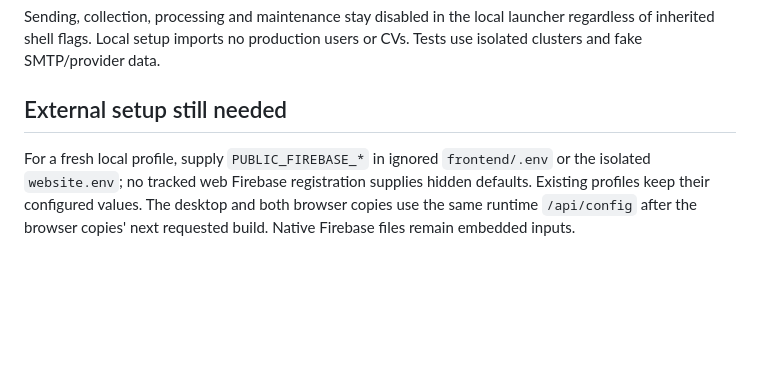
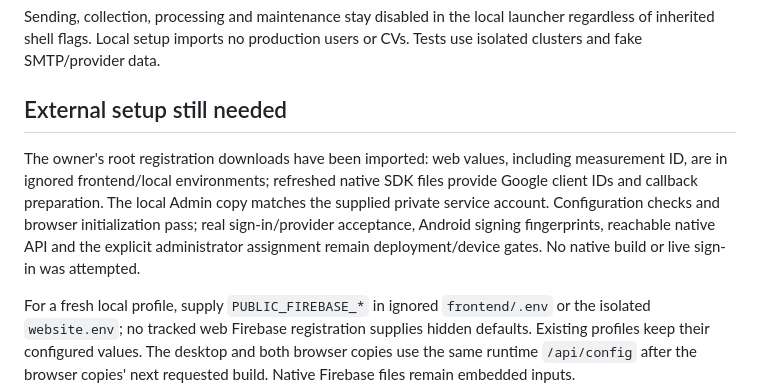
Before and after one commit to Mohammed-HeshamMohammed/AutoLinky-Production, a Markdown page: Gateway-backene/tooling/ENVIRONMENT.md, the part around the change. Drawn GitHub-style; blank space fills up the shorter version.

Commit message:
Publish Gateway-backene production source
Source-main: 4b114320b1799bee9c863d8be1d2865dbbfea49d
Scope: Gateway-backene
No app build, workflow dispatch or deployment performed.

```diff
--- a/Gateway-backene/tooling/ENVIRONMENT.md
+++ b/Gateway-backene/tooling/ENVIRONMENT.md
@@ -37,6 +37,8 @@ Sending, collection, processing and maintenance stay disabled in the local launc
 
 ## External setup still needed
 
+The owner's root registration downloads have been imported: web values, including measurement ID, are in ignored frontend/local environments; refreshed native SDK files provide Google client IDs and callback preparation. The local Admin copy matches the supplied private service account. Configuration checks and browser initialization pass; real sign-in/provider acceptance, Android signing fingerprints, reachable native API and the explicit administrator assignment remain deployment/device gates. No native build or live sign-in was attempted.
+
 For a fresh local profile, supply `PUBLIC_FIREBASE_*` in ignored `frontend/.env` or the isolated `website.env`; no tracked web Firebase registration supplies hidden defaults. Existing profiles keep their configured values. The desktop and both browser copies use the same runtime `/api/config` after the browser copies' next requested build. Native Firebase files remain embedded inputs.
 
 Environment configuration is documented at [the repository root](../../ENVIRONMENT_VARIABLES.md). The supplied Admin credential has now been validated for the expected project and configured in ignored local Auth storage/profiles. This confirms local configuration only; real account sign-in, provider/domain setup and administrator assignment still need acceptance. Public website Firebase settings are generated into the isolated website environment. AI/SMTP/release defaults come from owning `.env.example` templates; existing private overrides are preserved.
```
Also changed, not shown: ENVIRONMENT_VARIABLES.md (+2 -0 lines).
